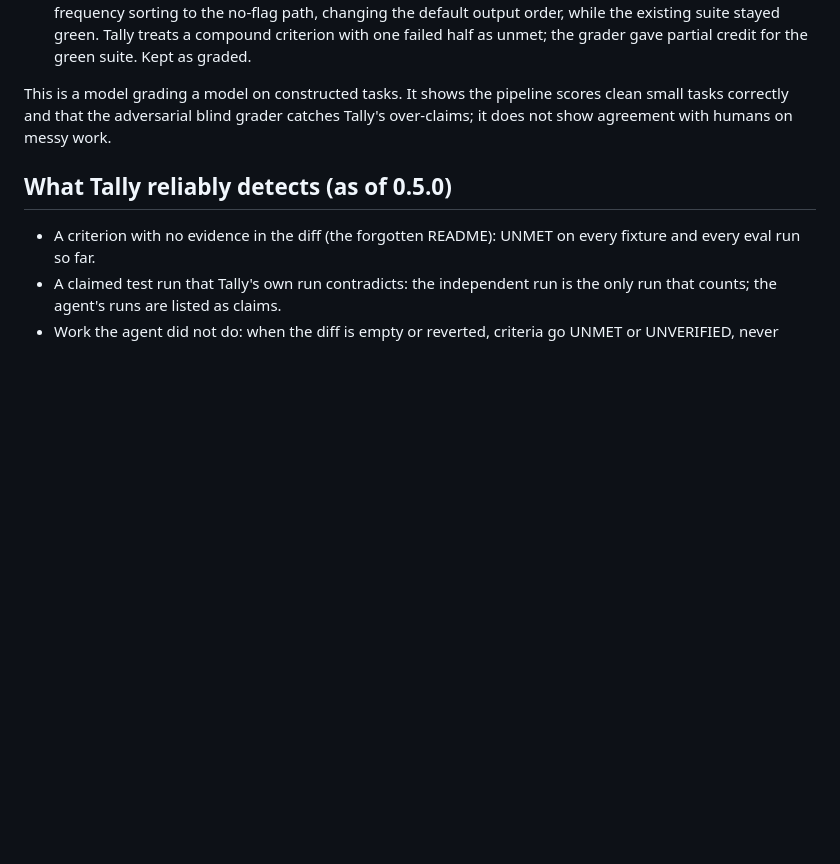
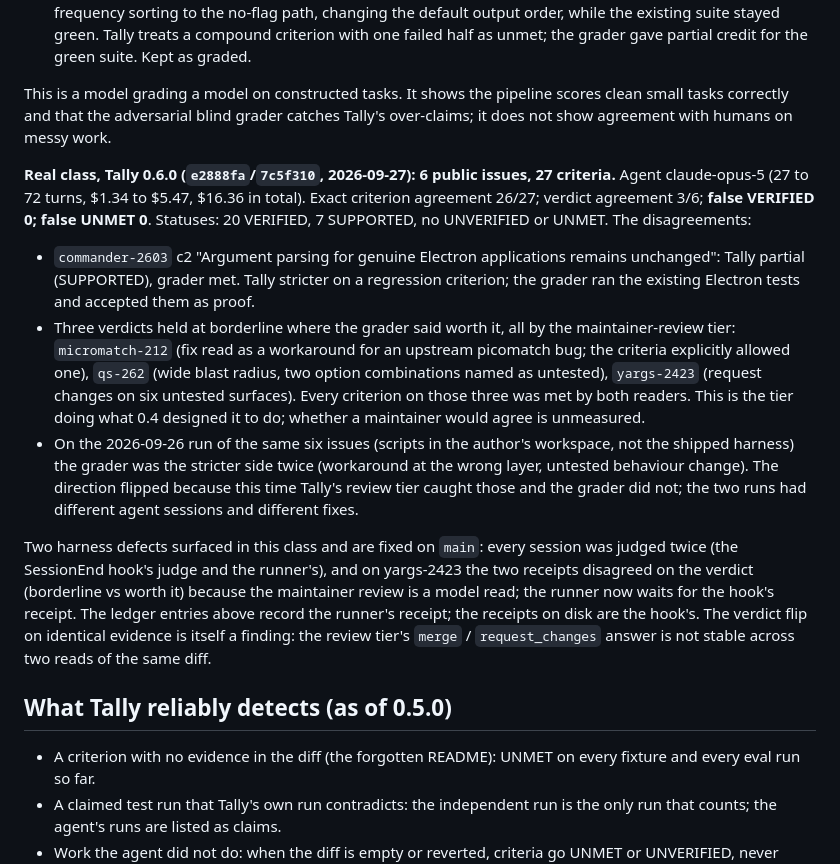
Before and after one commit to kru3ish/tally, a Markdown page: docs/EVALUATION.md, the part around the change. GitHub-like rendering; blank space fills up the shorter version.

Commit message:
docs: real-class evaluation results (6 issues, 26/27, false VERIFIED 0, three review-tier borderlines kept)
Co-Authored-By: Claude Fable 5.1 <noreply@anthropic.com>

```diff
--- a/docs/EVALUATION.md
+++ b/docs/EVALUATION.md
@@ -67,6 +67,14 @@ Numbers below are read from `eval/results/ledger.jsonl` (`tally eval report`). A
 
 This is a model grading a model on constructed tasks. It shows the pipeline scores clean small tasks correctly and that the adversarial blind grader catches Tally's over-claims; it does not show agreement with humans on messy work.
 
+**Real class, Tally 0.6.0 (`e2888fa`/`7c5f310`, 2026-09-27): 6 public issues, 27 criteria.** Agent claude-opus-5 (27 to 72 turns, $1.34 to $5.47, $16.36 in total). Exact criterion agreement 26/27; verdict agreement 3/6; **false VERIFIED 0; false UNMET 0**. Statuses: 20 VERIFIED, 7 SUPPORTED, no UNVERIFIED or UNMET. The disagreements:
+
+- `commander-2603` c2 "Argument parsing for genuine Electron applications remains unchanged": Tally partial (SUPPORTED), grader met. Tally stricter on a regression criterion; the grader ran the existing Electron tests and accepted them as proof.
+- Three verdicts held at borderline where the grader said worth it, all by the maintainer-review tier: `micromatch-212` (fix read as a workaround for an upstream picomatch bug; the criteria explicitly allowed one), `qs-262` (wide blast radius, two option combinations named as untested), `yargs-2423` (request changes on six untested surfaces). Every criterion on those three was met by both readers. This is the tier doing what 0.4 designed it to do; whether a maintainer would agree is unmeasured.
+- On the 2026-09-26 run of the same six issues (scripts in the author's workspace, not the shipped harness) the grader was the stricter side twice (workaround at the wrong layer, untested behaviour change). The direction flipped because this time Tally's review tier caught those and the grader did not; the two runs had different agent sessions and different fixes.
+
+Two harness defects surfaced in this class and are fixed on `main`: every session was judged twice (the SessionEnd hook's judge and the runner's), and on yargs-2423 the two receipts disagreed on the verdict (borderline vs worth it) because the maintainer review is a model read; the runner now waits for the hook's receipt. The ledger entries above record the runner's receipt; the receipts on disk are the hook's. The verdict flip on identical evidence is itself a finding: the review tier's `merge` / `request_changes` answer is not stable across two reads of the same diff.
+
 ## What Tally reliably detects (as of 0.5.0)
 
 - A criterion with no evidence in the diff (the forgotten README): UNMET on every fixture and every eval run so far.
```
